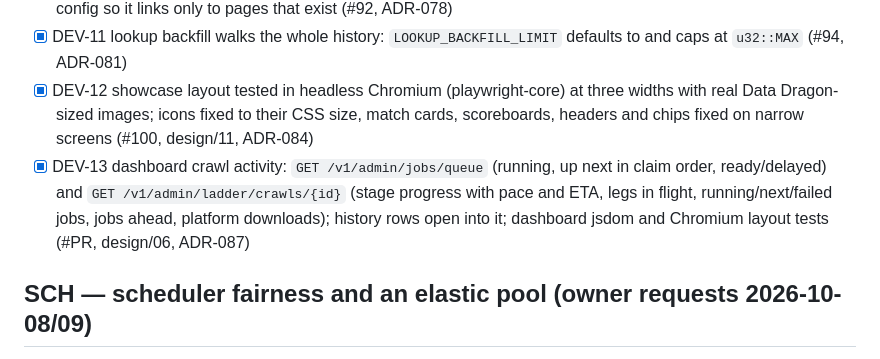
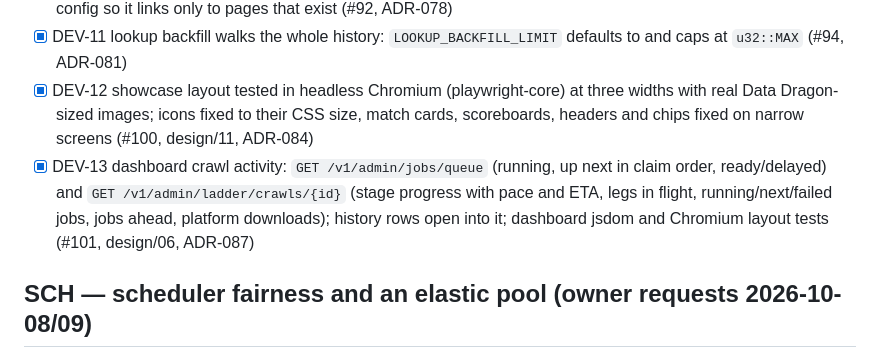
Before and after one commit to NinjaGoldfinch/riot-proxy, a Markdown page: PROGRESS.md, the part around the change. Rendered like a GitHub page.

Commit message:
docs(progress): DEV-13 PR number
Task: DEV-13

```diff
--- a/PROGRESS.md
+++ b/PROGRESS.md
@@ -215,7 +215,7 @@ Owner items still open from P8: P8-06 runbook sign-off. (P8-03's real-domain TLS
 - [x] DEV-10 page bar across `/dashboard` and `/dev` (Dashboard · Dev explorer · API docs · Metrics), rendered from config so it links only to pages that exist (#92, ADR-078)
 - [x] DEV-11 lookup backfill walks the whole history: `LOOKUP_BACKFILL_LIMIT` defaults to and caps at `u32::MAX` (#94, ADR-081)
 - [x] DEV-12 showcase layout tested in headless Chromium (playwright-core) at three widths with real Data Dragon-sized images; icons fixed to their CSS size, match cards, scoreboards, headers and chips fixed on narrow screens (#100, design/11, ADR-084)
-- [x] DEV-13 dashboard crawl activity: `GET /v1/admin/jobs/queue` (running, up next in claim order, ready/delayed) and `GET /v1/admin/ladder/crawls/{id}` (stage progress with pace and ETA, legs in flight, running/next/failed jobs, jobs ahead, platform downloads); history rows open into it; dashboard jsdom and Chromium layout tests (#PR, design/06, ADR-087)
+- [x] DEV-13 dashboard crawl activity: `GET /v1/admin/jobs/queue` (running, up next in claim order, ready/delayed) and `GET /v1/admin/ladder/crawls/{id}` (stage progress with pace and ETA, legs in flight, running/next/failed jobs, jobs ahead, platform downloads); history rows open into it; dashboard jsdom and Chromium layout tests (#101, design/06, ADR-087)
 
 ## SCH — scheduler fairness and an elastic pool (owner requests 2026-10-08/09)
 - [ ] SCH-01 rate-limit-aware job claims: one lane per limiter scope plus the job's main endpoint, claims skip a region only when its app limit is full (a capped endpoint blocks only jobs that use it), spread over free regions, rate-limited jobs yield their worker and re-queue without using an attempt (IMPLEMENTATION.md §Post-release — SCH)
```
